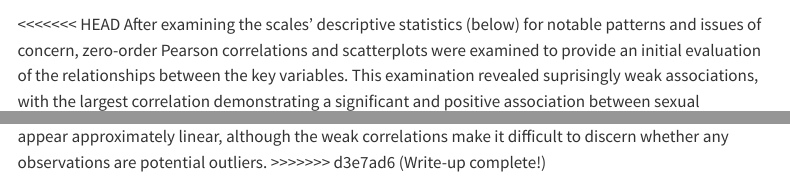
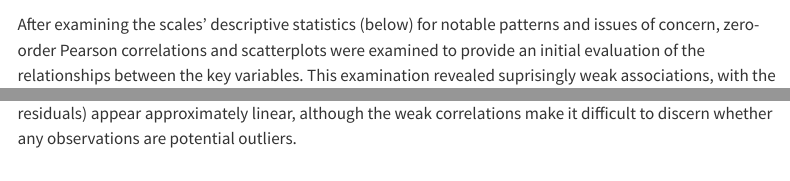
Before and after one commit to agraha89/graham-capstone, a Quarto document (index.qmd): the page in a window 1100 px wide, from 5980 px down, and a second part further down, joined at a grey line. Rendered offline with R 4.5, knitr and Pandoc in place of Quarto, with nearby package versions; some code elsewhere in the file could not run offline; menus at the side of the page are left out.

Commit message:
Final tweaks

````diff
--- a/index.qmd
+++ b/index.qmd
@@ -368,5 +368,4 @@ SO_by_PSA <- cor.test(allscores.df$Sexual_Objectification_Experiences, allscores
 BS_by_PSA <- cor.test(allscores.df$Benevolent_Sexism, allscores.df$Safety_Anxiety, method = "pearson")
 ```
 
-<<<<<<< HEAD
 After examining the scales' descriptive statistics (below) for notable patterns and issues of concern, zero-order Pearson correlations and scatterplots were examined to provide an initial evaluation of the relationships between the key variables. This examination revealed suprisingly weak associations, with the largest correlation demonstrating a significant and positive association between sexual objectification frequency and personal safety anxiety, *r*(`r SO_by_PSA$parameter`) = `r round(SO_by_PSA$estimate, 2)`, *p* `r ifelse(SO_by_PSA$p.value < .001, "< .001", paste("=", round(SO_by_PSA$p.value, 3)))`. This noted, the associations (i.e., not the residuals) appear approximately linear, although the weak correlations make it difficult to discern whether any observations are potential outliers.
````
Also changed, not shown: index.qmd (3 more changed lines), 1 other file.
